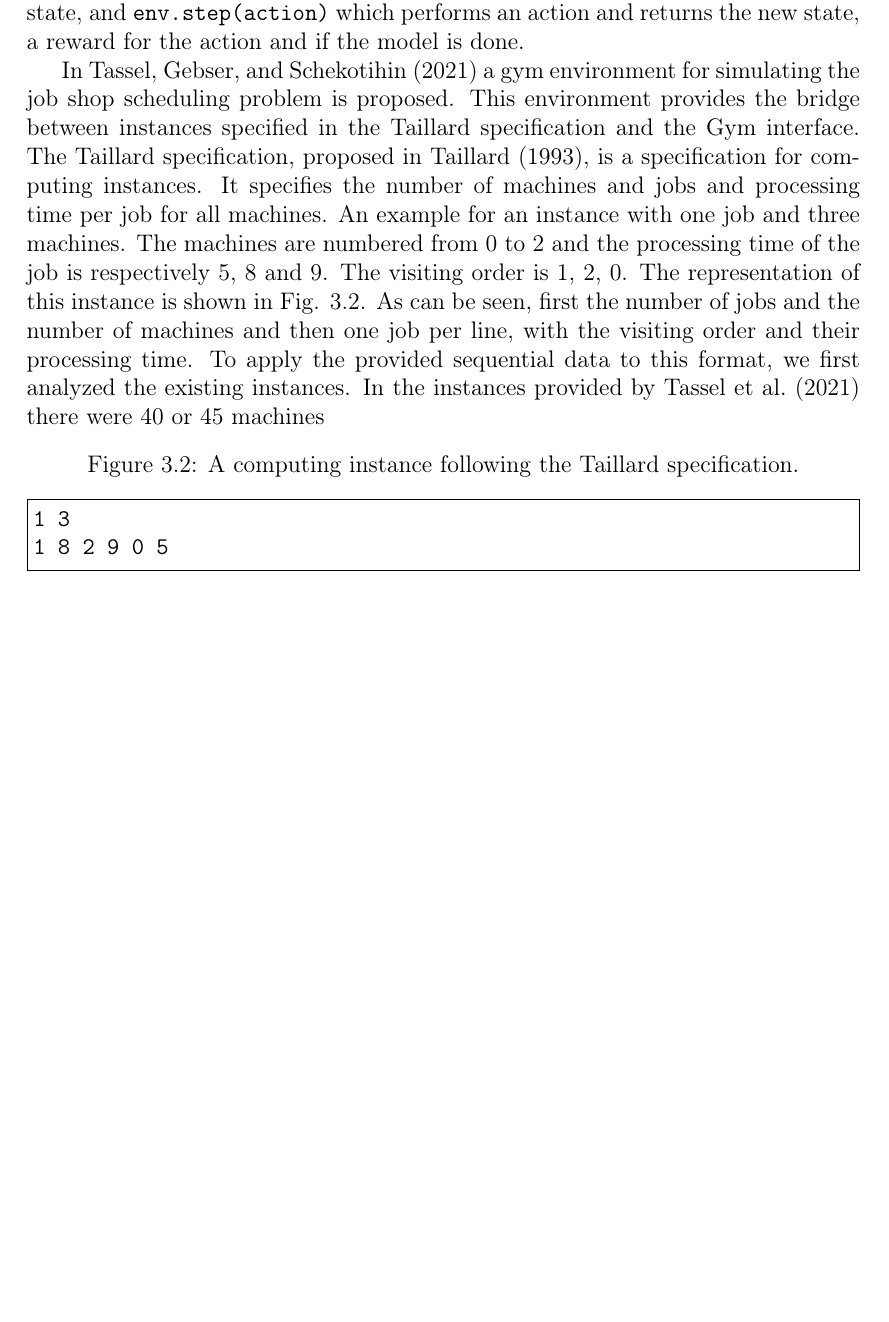
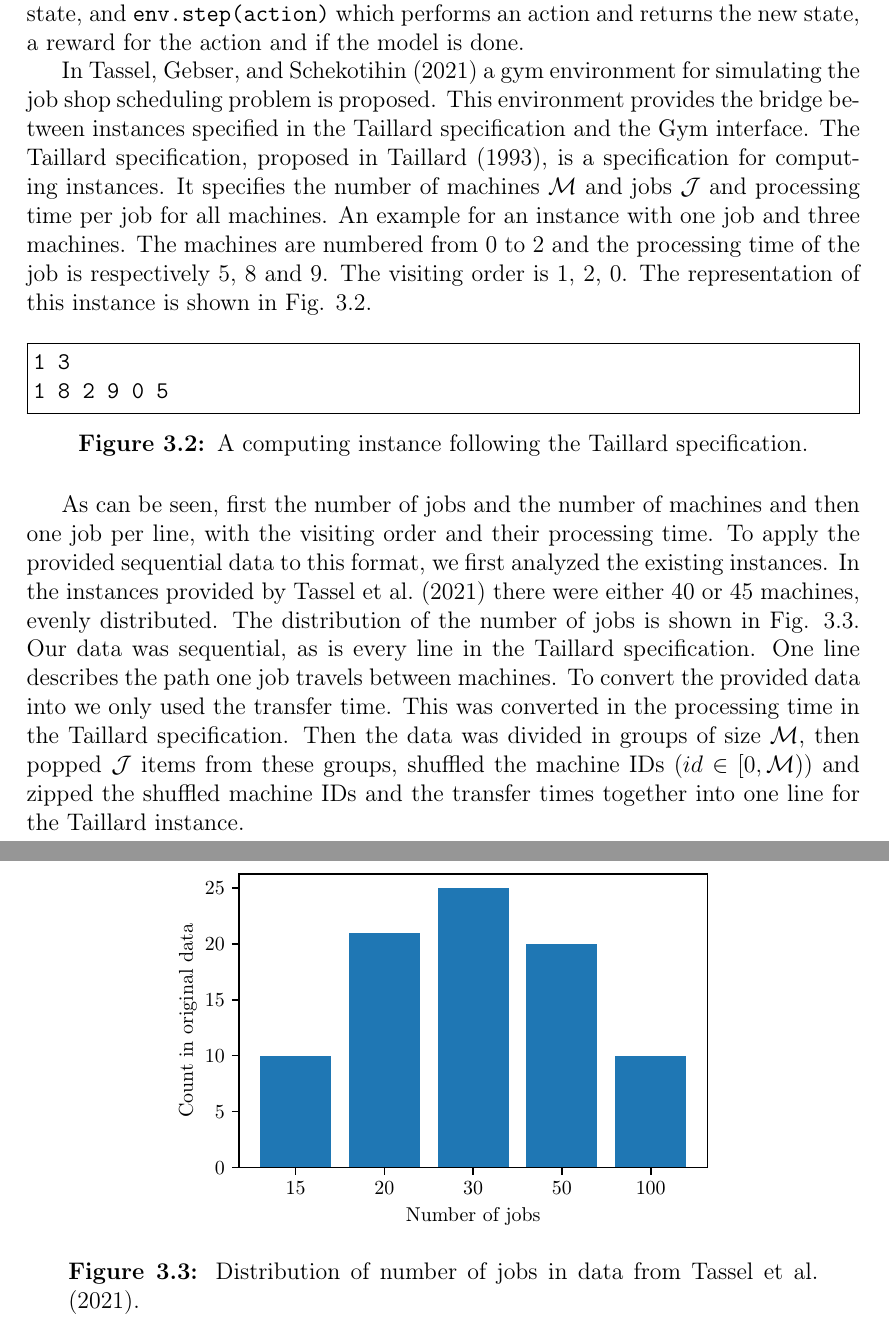
Before and after one commit to yochem/thesis, a LaTeX thesis (paper/main.tex, which reads paper/fig/jobs.pgf, paper/fig/jobs.tex, paper/fig/taillard.tex): part of page 18 of 22 before the commit and two parts of pages 18 and 19 of 23 after it, the two joined at a grey line, cut so that both start at the same text, the shorter picture padded with empty space. Compiled offline with pdfLaTeX.

Commit message:
Current method

```diff
--- /dev/null
+++ b/paper/fig/jobs.pgf
@@ -0,0 +96,389 @@
+\pgfusepath{clip}%
+\pgfsetbuttcap%
+\pgfsetmiterjoin%
+\definecolor{currentfill}{rgb}{0.121569,0.466667,0.705882}%
+\pgfsetfillcolor{currentfill}%
+\pgfsetlinewidth{0.000000pt}%
+\definecolor{currentstroke}{rgb}{0.000000,0.000000,0.000000}%
+\pgfsetstrokecolor{currentstroke}%
+\pgfsetstrokeopacity{0.000000}%
+\pgfsetdash{}{0pt}%
+\pgfpathmoveto{\pgfqpoint{1.896033in}{0.499691in}}%
+\pgfpathlineto{\pgfqpoint{2.389215in}{0.499691in}}%
+\pgfpathlineto{\pgfqpoint{2.389215in}{2.441120in}}%
+\pgfpathlineto{\pgfqpoint{1.896033in}{2.441120in}}%
+\pgfpathclose%
+\pgfusepath{fill}%
+\end{pgfscope}%
+\begin{pgfscope}%
+\pgfpathrectangle{\pgfqpoint{0.515124in}{0.499691in}}{\pgfqpoint{3.255000in}{2.038500in}}%
+\pgfusepath{clip}%
+\pgfsetbuttcap%
+\pgfsetmiterjoin%
+\definecolor{currentfill}{rgb}{0.121569,0.466667,0.705882}%
+\pgfsetfillcolor{currentfill}%
+\pgfsetlinewidth{0.000000pt}%
+\definecolor{currentstroke}{rgb}{0.000000,0.000000,0.000000}%
+\pgfsetstrokecolor{currentstroke}%
+\pgfsetstrokeopacity{0.000000}%
+\pgfsetdash{}{0pt}%
+\pgfpathmoveto{\pgfqpoint{2.512510in}{0.499691in}}%
+\pgfpathlineto{\pgfqpoint{3.005692in}{0.499691in}}%
+\pgfpathlineto{\pgfqpoint{3.005692in}{2.052834in}}%
+\pgfpathlineto{\pgfqpoint{2.512510in}{2.052834in}}%
+\pgfpathclose%
+\pgfusepath{fill}%
+\end{pgfscope}%
+\begin{pgfscope}%
+\pgfpathrectangle{\pgfqpoint{0.515124in}{0.499691in}}{\pgfqpoint{3.255000in}{2.038500in}}%
+\pgfusepath{clip}%
+\pgfsetbuttcap%
+\pgfsetmiterjoin%
+\definecolor{currentfill}{rgb}{0.121569,0.466667,0.705882}%
+\pgfsetfillcolor{currentfill}%
+\pgfsetlinewidth{0.000000pt}%
+\definecolor{currentstroke}{rgb}{0.000000,0.000000,0.000000}%
+\pgfsetstrokecolor{currentstroke}%
+\pgfsetstrokeopacity{0.000000}%
+\pgfsetdash{}{0pt}%
+\pgfpathmoveto{\pgfqpoint{3.128987in}{0.499691in}}%
+\pgfpathlineto{\pgfqpoint{3.622169in}{0.499691in}}%
+\pgfpathlineto{\pgfqpoint{3.622169in}{1.276263in}}%
+\pgfpathlineto{\pgfqpoint{3.128987in}{1.276263in}}%
+\pgfpathclose%
+\pgfusepath{fill}%
+\end{pgfscope}%
+\begin{pgfscope}%
+\pgfsetbuttcap%
+\pgfsetroundjoin%
+\definecolor{currentfill}{rgb}{0.000000,0.000000,0.000000}%
+\pgfsetfillcolor{currentfill}%
+\pgfsetlinewidth{0.803000pt}%
+\definecolor{currentstroke}{rgb}{0.000000,0.000000,0.000000}%
+\pgfsetstrokecolor{currentstroke}%
+\pgfsetdash{}{0pt}%
+\pgfsys@defobject{currentmarker}{\pgfqpoint{0.000000in}{-0.048611in}}{\pgfqpoint{0.000000in}{0.000000in}}{%
+\pgfpathmoveto{\pgfqpoint{0.000000in}{0.000000in}}%
+\pgfpathlineto{\pgfqpoint{0.000000in}{-0.048611in}}%
+\pgfusepath{stroke,fill}%
+}%
+\begin{pgfscope}%
+\pgfsys@transformshift{0.909669in}{0.499691in}%
+\pgfsys@useobject{currentmarker}{}%
+\end{pgfscope}%
+\end{pgfscope}%
+\begin{pgfscope}%
+\definecolor{textcolor}{rgb}{0.000000,0.000000,0.000000}%
+\pgfsetstrokecolor{textcolor}%
+\pgfsetfillcolor{textcolor}%
+\pgftext[x=0.909669in,y=0.402469in,,top]{\color{textcolor}\rmfamily\fontsize{10.000000}{12.000000}\selectfont 15}%
+\end{pgfscope}%
+\begin{pgfscope}%
+\pgfsetbuttcap%
+\pgfsetroundjoin%
+\definecolor{currentfill}{rgb}{0.000000,0.000000,0.000000}%
+\pgfsetfillcolor{currentfill}%
+\pgfsetlinewidth{0.803000pt}%
+\definecolor{currentstroke}{rgb}{0.000000,0.000000,0.000000}%
+\pgfsetstrokecolor{currentstroke}%
+\pgfsetdash{}{0pt}%
+\pgfsys@defobject{currentmarker}{\pgfqpoint{0.000000in}{-0.048611in}}{\pgfqpoint{0.000000in}{0.000000in}}{%
+\pgfpathmoveto{\pgfqpoint{0.000000in}{0.000000in}}%
+\pgfpathlineto{\pgfqpoint{0.000000in}{-0.048611in}}%
+\pgfusepath{stroke,fill}%
+}%
+\begin{pgfscope}%
+\pgfsys@transformshift{1.526146in}{0.499691in}%
+\pgfsys@useobject{currentmarker}{}%
+\end{pgfscope}%
+\end{pgfscope}%
+\begin{pgfscope}%
+\definecolor{textcolor}{rgb}{0.000000,0.000000,0.000000}%
+\pgfsetstrokecolor{textcolor}%
+\pgfsetfillcolor{textcolor}%
+\pgftext[x=1.526146in,y=0.402469in,,top]{\color{textcolor}\rmfamily\fontsize{10.000000}{12.000000}\selectfont 20}%
+\end{pgfscope}%
+\begin{pgfscope}%
+\pgfsetbuttcap%
+\pgfsetroundjoin%
+\definecolor{currentfill}{rgb}{0.000000,0.000000,0.000000}%
+\pgfsetfillcolor{currentfill}%
+\pgfsetlinewidth{0.803000pt}%
+\definecolor{currentstroke}{rgb}{0.000000,0.000000,0.000000}%
+\pgfsetstrokecolor{currentstroke}%
+\pgfsetdash{}{0pt}%
+\pgfsys@defobject{currentmarker}{\pgfqpoint{0.000000in}{-0.048611in}}{\pgfqpoint{0.000000in}{0.000000in}}{%
+\pgfpathmoveto{\pgfqpoint{0.000000in}{0.000000in}}%
+\pgfpathlineto{\pgfqpoint{0.000000in}{-0.048611in}}%
+\pgfusepath{stroke,fill}%
+}%
+\begin{pgfscope}%
+\pgfsys@transformshift{2.142624in}{0.499691in}%
+\pgfsys@useobject{currentmarker}{}%
+\end{pgfscope}%
+\end{pgfscope}%
+\begin{pgfscope}%
+\definecolor{textcolor}{rgb}{0.000000,0.000000,0.000000}%
+\pgfsetstrokecolor{textcolor}%
+\pgfsetfillcolor{textcolor}%
+\pgftext[x=2.142624in,y=0.402469in,,top]{\color{textcolor}\rmfamily\fontsize{10.000000}{12.000000}\selectfont 30}%
+\end{pgfscope}%
+\begin{pgfscope}%
+\pgfsetbuttcap%
+\pgfsetroundjoin%
+\definecolor{currentfill}{rgb}{0.000000,0.000000,0.000000}%
+\pgfsetfillcolor{currentfill}%
+\pgfsetlinewidth{0.803000pt}%
+\definecolor{currentstroke}{rgb}{0.000000,0.000000,0.000000}%
+\pgfsetstrokecolor{currentstroke}%
+\pgfsetdash{}{0pt}%
+\pgfsys@defobject{currentmarker}{\pgfqpoint{0.000000in}{-0.048611in}}{\pgfqpoint{0.000000in}{0.000000in}}{%
+\pgfpathmoveto{\pgfqpoint{0.000000in}{0.000000in}}%
+\pgfpathlineto{\pgfqpoint{0.000000in}{-0.048611in}}%
+\pgfusepath{stroke,fill}%
+}%
+\begin{pgfscope}%
+\pgfsys@transformshift{2.759101in}{0.499691in}%
+\pgfsys@useobject{currentmarker}{}%
+\end{pgfscope}%
+\end{pgfscope}%
+\begin{pgfscope}%
+\definecolor{textcolor}{rgb}{0.000000,0.000000,0.000000}%
+\pgfsetstrokecolor{textcolor}%
+\pgfsetfillcolor{textcolor}%
+\pgftext[x=2.759101in,y=0.402469in,,top]{\color{textcolor}\rmfamily\fontsize{10.000000}{12.000000}\selectfont 50}%
+\end{pgfscope}%
+\begin{pgfscope}%
+\pgfsetbuttcap%
+\pgfsetroundjoin%
+\definecolor{currentfill}{rgb}{0.000000,0.000000,0.000000}%
+\pgfsetfillcolor{currentfill}%
+\pgfsetlinewidth{0.803000pt}%
+\definecolor{currentstroke}{rgb}{0.000000,0.000000,0.000000}%
+\pgfsetstrokecolor{currentstroke}%
+\pgfsetdash{}{0pt}%
+\pgfsys@defobject{currentmarker}{\pgfqpoint{0.000000in}{-0.048611in}}{\pgfqpoint{0.000000in}{0.000000in}}{%
+\pgfpathmoveto{\pgfqpoint{0.000000in}{0.000000in}}%
+\pgfpathlineto{\pgfqpoint{0.000000in}{-0.048611in}}%
+\pgfusepath{stroke,fill}%
+}%
+\begin{pgfscope}%
+\pgfsys@transformshift{3.375578in}{0.499691in}%
+\pgfsys@useobject{currentmarker}{}%
+\end{pgfscope}%
+\end{pgfscope}%
+\begin{pgfscope}%
+\definecolor{textcolor}{rgb}{0.000000,0.000000,0.000000}%
+\pgfsetstrokecolor{textcolor}%
+\pgfsetfillcolor{textcolor}%
+\pgftext[x=3.375578in,y=0.402469in,,top]{\color{textcolor}\rmfamily\fontsize{10.000000}{12.000000}\selectfont 100}%
+\end{pgfscope}%
+\begin{pgfscope}%
+\definecolor{textcolor}{rgb}{0.000000,0.000000,0.000000}%
+\pgfsetstrokecolor{textcolor}%
+\pgfsetfillcolor{textcolor}%
+\pgftext[x=2.142624in,y=0.223457in,,top]{\color{textcolor}\rmfamily\fontsize{10.000000}{12.000000}\selectfont Number of jobs}%
+\end{pgfscope}%
+\begin{pgfscope}%
+\pgfsetbuttcap%
+\pgfsetroundjoin%
+\definecolor{currentfill}{rgb}{0.000000,0.000000,0.000000}%
+\pgfsetfillcolor{currentfill}%
+\pgfsetlinewidth{0.803000pt}%
+\definecolor{currentstroke}{rgb}{0.000000,0.000000,0.000000}%
+\pgfsetstrokecolor{currentstroke}%
+\pgfsetdash{}{0pt}%
+\pgfsys@defobject{currentmarker}{\pgfqpoint{-0.048611in}{0.000000in}}{\pgfqpoint{-0.000000in}{0.000000in}}{%
+\pgfpathmoveto{\pgfqpoint{-0.000000in}{0.000000in}}%
+\pgfpathlineto{\pgfqpoint{-0.048611in}{0.000000in}}%
+\pgfusepath{stroke,fill}%
+}%
+\begin{pgfscope}%
+\pgfsys@transformshift{0.515124in}{0.499691in}%
+\pgfsys@useobject{currentmarker}{}%
+\end{pgfscope}%
+\end{pgfscope}%
+\begin{pgfscope}%
+\definecolor{textcolor}{rgb}{0.000000,0.000000,0.000000}%
+\pgfsetstrokecolor{textcolor}%
+\pgfsetfillcolor{textcolor}%
+\pgftext[x=0.348457in, y=0.451466in, left, base]{\color{textcolor}\rmfamily\fontsize{10.000000}{12.000000}\selectfont \(\displaystyle {0}\)}%
+\end{pgfscope}%
+\begin{pgfscope}%
+\pgfsetbuttcap%
+\pgfsetroundjoin%
+\definecolor{currentfill}{rgb}{0.000000,0.000000,0.000000}%
+\pgfsetfillcolor{currentfill}%
+\pgfsetlinewidth{0.803000pt}%
+\definecolor{currentstroke}{rgb}{0.000000,0.000000,0.000000}%
+\pgfsetstrokecolor{currentstroke}%
+\pgfsetdash{}{0pt}%
+\pgfsys@defobject{currentmarker}{\pgfqpoint{-0.048611in}{0.000000in}}{\pgfqpoint{-0.000000in}{0.000000in}}{%
+\pgfpathmoveto{\pgfqpoint{-0.000000in}{0.000000in}}%
+\pgfpathlineto{\pgfqpoint{-0.048611in}{0.000000in}}%
+\pgfusepath{stroke,fill}%
+}%
+\begin{pgfscope}%
+\pgfsys@transformshift{0.515124in}{0.887977in}%
+\pgfsys@useobject{currentmarker}{}%
+\end{pgfscope}%
+\end{pgfscope}%
+\begin{pgfscope}%
+\definecolor{textcolor}{rgb}{0.000000,0.000000,0.000000}%
+\pgfsetstrokecolor{textcolor}%
+\pgfsetfillcolor{textcolor}%
+\pgftext[x=0.348457in, y=0.839752in, left, base]{\color{textcolor}\rmfamily\fontsize{10.000000}{12.000000}\selectfont \(\displaystyle {5}\)}%
+\end{pgfscope}%
+\begin{pgfscope}%
+\pgfsetbuttcap%
+\pgfsetroundjoin%
+\definecolor{currentfill}{rgb}{0.000000,0.000000,0.000000}%
+\pgfsetfillcolor{currentfill}%
+\pgfsetlinewidth{0.803000pt}%
+\definecolor{currentstroke}{rgb}{0.000000,0.000000,0.000000}%
+\pgfsetstrokecolor{currentstroke}%
+\pgfsetdash{}{0pt}%
+\pgfsys@defobject{currentmarker}{\pgfqpoint{-0.048611in}{0.000000in}}{\pgfqpoint{-0.000000in}{0.000000in}}{%
+\pgfpathmoveto{\pgfqpoint{-0.000000in}{0.000000in}}%
+\pgfpathlineto{\pgfqpoint{-0.048611in}{0.000000in}}%
+\pgfusepath{stroke,fill}%
+}%
+\begin{pgfscope}%
+\pgfsys@transformshift{0.515124in}{1.276263in}%
+\pgfsys@useobject{currentmarker}{}%
+\end{pgfscope}%
+\end{pgfscope}%
+\begin{pgfscope}%
+\definecolor{textcolor}{rgb}{0.000000,0.000000,0.000000}%
+\pgfsetstrokecolor{textcolor}%
+\pgfsetfillcolor{textcolor}%
+\pgftext[x=0.279012in, y=1.228037in, left, base]{\color{textcolor}\rmfamily\fontsize{10.000000}{12.000000}\selectfont \(\displaystyle {10}\)}%
+\end{pgfscope}%
+\begin{pgfscope}%
+\pgfsetbuttcap%
+\pgfsetroundjoin%
+\definecolor{currentfill}{rgb}{0.000000,0.000000,0.000000}%
+\pgfsetfillcolor{currentfill}%
+\pgfsetlinewidth{0.803000pt}%
+\definecolor{currentstroke}{rgb}{0.000000,0.000000,0.000000}%
+\pgfsetstrokecolor{currentstroke}%
+\pgfsetdash{}{0pt}%
+\pgfsys@defobject{currentmarker}{\pgfqpoint{-0.048611in}{0.000000in}}{\pgfqpoint{-0.000000in}{0.000000in}}{%
+\pgfpathmoveto{\pgfqpoint{-0.000000in}{0.000000in}}%
+\pgfpathlineto{\pgfqpoint{-0.048611in}{0.000000in}}%
+\pgfusepath{stroke,fill}%
+}%
+\begin{pgfscope}%
+\pgfsys@transformshift{0.515124in}{1.664548in}%
+\pgfsys@useobject{currentmarker}{}%
+\end{pgfscope}%
+\end{pgfscope}%
+\begin{pgfscope}%
+\definecolor{textcolor}{rgb}{0.000000,0.000000,0.000000}%
+\pgfsetstrokecolor{textcolor}%
+\pgfsetfillcolor{textcolor}%
+\pgftext[x=0.279012in, y=1.616323in, left, base]{\color{textcolor}\rmfamily\fontsize{10.000000}{12.000000}\selectfont \(\displaystyle {15}\)}%
+\end{pgfscope}%
+\begin{pgfscope}%
+\pgfsetbuttcap%
+\pgfsetroundjoin%
+\definecolor{currentfill}{rgb}{0.000000,0.000000,0.000000}%
+\pgfsetfillcolor{currentfill}%
+\pgfsetlinewidth{0.803000pt}%
+\definecolor{currentstroke}{rgb}{0.000000,0.000000,0.000000}%
+\pgfsetstrokecolor{currentstroke}%
+\pgfsetdash{}{0pt}%
+\pgfsys@defobject{currentmarker}{\pgfqpoint{-0.048611in}{0.000000in}}{\pgfqpoint{-0.000000in}{0.000000in}}{%
+\pgfpathmoveto{\pgfqpoint{-0.000000in}{0.000000in}}%
+\pgfpathlineto{\pgfqpoint{-0.048611in}{0.000000in}}%
+\pgfusepath{stroke,fill}%
+}%
+\begin{pgfscope}%
+\pgfsys@transformshift{0.515124in}{2.052834in}%
+\pgfsys@useobject{currentmarker}{}%
+\end{pgfscope}%
+\end{pgfscope}%
+\begin{pgfscope}%
+\definecolor{textcolor}{rgb}{0.000000,0.000000,0.000000}%
+\pgfsetstrokecolor{textcolor}%
+\pgfsetfillcolor{textcolor}%
+\pgftext[x=0.279012in, y=2.004609in, left, base]{\color{textcolor}\rmfamily\fontsize{10.000000}{12.000000}\selectfont \(\displaystyle {20}\)}%
+\end{pgfscope}%
+\begin{pgfscope}%
+\pgfsetbuttcap%
+\pgfsetroundjoin%
+\definecolor{currentfill}{rgb}{0.000000,0.000000,0.000000}%
+\pgfsetfillcolor{currentfill}%
+\pgfsetlinewidth{0.803000pt}%
+\definecolor{currentstroke}{rgb}{0.000000,0.000000,0.000000}%
+\pgfsetstrokecolor{currentstroke}%
+\pgfsetdash{}{0pt}%
+\pgfsys@defobject{currentmarker}{\pgfqpoint{-0.048611in}{0.000000in}}{\pgfqpoint{-0.000000in}{0.000000in}}{%
+\pgfpathmoveto{\pgfqpoint{-0.000000in}{0.000000in}}%
+\pgfpathlineto{\pgfqpoint{-0.048611in}{0.000000in}}%
+\pgfusepath{stroke,fill}%
+}%
+\begin{pgfscope}%
+\pgfsys@transformshift{0.515124in}{2.441120in}%
+\pgfsys@useobject{currentmarker}{}%
+\end{pgfscope}%
+\end{pgfscope}%
+\begin{pgfscope}%
+\definecolor{textcolor}{rgb}{0.000000,0.000000,0.000000}%
+\pgfsetstrokecolor{textcolor}%
+\pgfsetfillcolor{textcolor}%
+\pgftext[x=0.279012in, y=2.392894in, left, base]{\color{textcolor}\rmfamily\fontsize{10.000000}{12.000000}\selectfont \(\displaystyle {25}\)}%
+\end{pgfscope}%
+\begin{pgfscope}%
+\definecolor{textcolor}{rgb}{0.000000,0.000000,0.000000}%
+\pgfsetstrokecolor{textcolor}%
+\pgfsetfillcolor{textcolor}%
+\pgftext[x=0.223457in,y=1.518941in,,bottom,rotate=90.000000]{\color{textcolor}\rmfamily\fontsize{10.000000}{12.000000}\selectfont Count in original data}%
+\end{pgfscope}%
+\begin{pgfscope}%
+\pgfsetrectcap%
+\pgfsetmiterjoin%
+\pgfsetlinewidth{0.803000pt}%
+\definecolor{currentstroke}{rgb}{0.000000,0.000000,0.000000}%
+\pgfsetstrokecolor{currentstroke}%
+\pgfsetdash{}{0pt}%
+\pgfpathmoveto{\pgfqpoint{0.515124in}{0.499691in}}%
+\pgfpathlineto{\pgfqpoint{0.515124in}{2.538191in}}%
+\pgfusepath{stroke}%
+\end{pgfscope}%
+\begin{pgfscope}%
+\pgfsetrectcap%
+\pgfsetmiterjoin%
+\pgfsetlinewidth{0.803000pt}%
+\definecolor{currentstroke}{rgb}{0.000000,0.000000,0.000000}%
+\pgfsetstrokecolor{currentstroke}%
+\pgfsetdash{}{0pt}%
+\pgfpathmoveto{\pgfqpoint{3.770124in}{0.499691in}}%
+\pgfpathlineto{\pgfqpoint{3.770124in}{2.538191in}}%
+\pgfusepath{stroke}%
+\end{pgfscope}%
+\begin{pgfscope}%
+\pgfsetrectcap%
+\pgfsetmiterjoin%
+\pgfsetlinewidth{0.803000pt}%
+\definecolor{currentstroke}{rgb}{0.000000,0.000000,0.000000}%
+\pgfsetstrokecolor{currentstroke}%
+\pgfsetdash{}{0pt}%
+\pgfpathmoveto{\pgfqpoint{0.515124in}{0.499691in}}%
+\pgfpathlineto{\pgfqpoint{3.770124in}{0.499691in}}%
+\pgfusepath{stroke}%
+\end{pgfscope}%
+\begin{pgfscope}%
+\pgfsetrectcap%
+\pgfsetmiterjoin%
+\pgfsetlinewidth{0.803000pt}%
+\definecolor{currentstroke}{rgb}{0.000000,0.000000,0.000000}%
+\pgfsetstrokecolor{currentstroke}%
+\pgfsetdash{}{0pt}%
+\pgfpathmoveto{\pgfqpoint{0.515124in}{2.538191in}}%
+\pgfpathlineto{\pgfqpoint{3.770124in}{2.538191in}}%
+\pgfusepath{stroke}%
+\end{pgfscope}%
+\end{pgfpicture}%
+\makeatother%
+\endgroup%
--- /dev/null
+++ b/paper/fig/jobs.tex
@@ -0,0 +1,6 @@
+\begin{figure}[htp!]
+    \centering
+    \input{./fig/jobs.pgf}
+    \caption{Distribution of number of jobs in data from Tassel et al. (2021).}
+    \label{fig:jobs}
+\end{figure}
--- a/paper/fig/taillard.tex
+++ b/paper/fig/taillard.tex
@@ -1,10 +1,10 @@
 \begin{figure}[htp!]
     \centering
-    \caption{A computing instance following the Taillard specification.}
-    \label{fig:taillard}
-    \vspace{-.5cm}
     \begin{Verbatim}[frame=single]
 1 3
 1 8 2 9 0 5
     \end{Verbatim}
+    \vspace{-.5cm}
+    \caption{A computing instance following the Taillard specification.}
+    \label{fig:taillard}
 \end{figure}
--- a/paper/method.tex
+++ b/paper/method.tex
@@ -148,19 +151,34 @@ In \citeA{tassel2021} a gym environment for simulating the job shop scheduling
 problem is proposed. This environment provides the bridge between instances
 specified in the Taillard specification and the Gym interface. The Taillard
 specification, proposed in \citeA{taillard1993}, is a specification for
-computing instances. It specifies the number of machines and jobs and
-processing time per job for all machines. An example for an instance with one
-job and three machines. The machines are numbered from 0 to 2 and the
-processing time of the job is respectively 5, 8 and 9. The visiting order is
-1, 2, 0. The representation of this instance is shown in Fig.
-\ref{fig:taillard}. As can be seen, first the number of jobs and the number of
-machines and then one job per line, with the visiting order and their
-processing time. To apply the provided sequential data to this format, we
-first analyzed the existing instances. In the instances provided by
-\citeA{tassel2021} there were 40 or 45
-machines
+computing instances. It specifies the number of machines $\mathcal{M}$ and
+jobs $\mathcal{J}$ and processing time per job for all machines. An example
+for an instance with one job and three machines. The machines are numbered
+from 0 to 2 and the processing time of the job is respectively 5, 8 and 9. The
+visiting order is 1, 2, 0. The representation of this instance is shown in
+Fig. \ref{fig:taillard}.
 
 \input{./fig/taillard.tex}
+
+As can be seen, first the number of jobs and the number of machines and then
+one job per line, with the visiting order and their processing time. To apply
+the provided sequential data to this format, we first analyzed the existing
+instances. In the instances provided by \citeA{tassel2021} there were either
+40 or 45 machines, evenly distributed. The distribution of the number of jobs
+is shown in Fig. \ref{fig:jobs}. Our data was sequential, as is every line in
+the Taillard specification. One line describes the path one job travels
+between machines. To convert the provided data into we only used the transfer
+time. This was converted in the processing time in the Taillard specification.
+Then the data was divided in groups of size $\mathcal{M}$, then popped
+$\mathcal{J}$ items from these groups, shuffled the machine IDs ($id \in [0,
+\mathcal{M})$) and zipped the shuffled machine IDs and the transfer times
+together into one line for the Taillard instance.
+
+\input{./fig/jobs.tex}
+
+
+
+
 
 
 % \section{Selection of Models}\label{sec:models}
--- a/paper/preamble.sty
+++ b/paper/preamble.sty
@@ -46,7 +46,7 @@
   colorlinks = true,
 }
 
-\captionsetup{width=.9\textwidth}
+\captionsetup{width=.9\textwidth,labelfont={bf}}
 
 \renewcommand*{\glstextformat}[1]{\textcolor{black}{#1}}
 \newcommand{\footlink}[1]{\footnote{\href{https://#1}{#1}}}
@@ -61,7 +61,7 @@
 \newcommand{\theSubTitle}{}
 \newcommand{\theAuthor}{Yochem van Rosmalen}
 \newcommand{\theStudentID}{12223247}
-\newcommand{\theSupervisor}{Mr. H. Liu and Dr. Z. Zhao}
+\newcommand{\theSupervisor}{H. Liu MSc. and Dr. Z. Zhao}
 \newcommand{\theInstitute}{
 Informatics Institute\\
 Faculty of Science\\
@@ -73,3 +73,5 @@ Science Park 904\\
 
 \newcommand{\urltor}{https://www.tor.com/2011/06/21/norvig-vs-chomsky-and-the-fight-for-the-future-of-ai/}
 \newcommand{\urlmetadata}{\href{https://github.com/linkpark/metarl-offloading/tree/master/env/mec_offloaing_envs/data}{github.com/linkpark/metarl-offloading}}
+
+\usepackage{layouts}
```
Also changed, not shown: paper/main.pdf, paper/fig/jobs.pgf (95 more changed lines), paper/method.tex (7 more changed lines).
